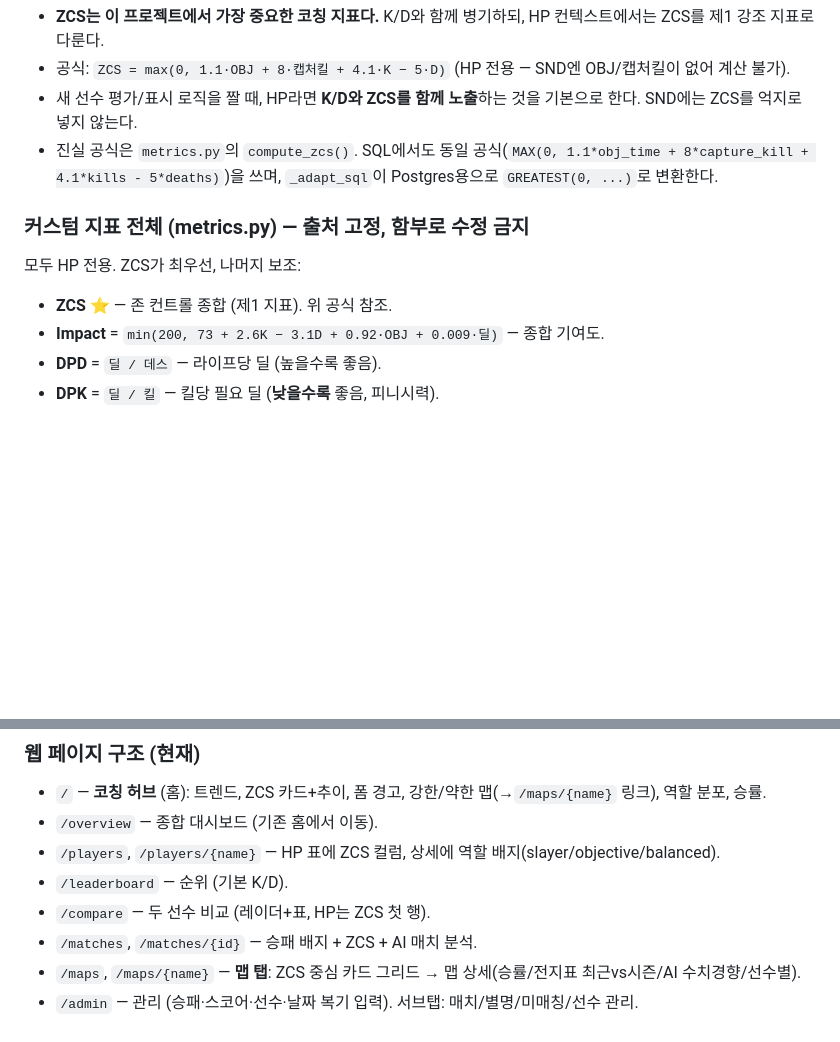
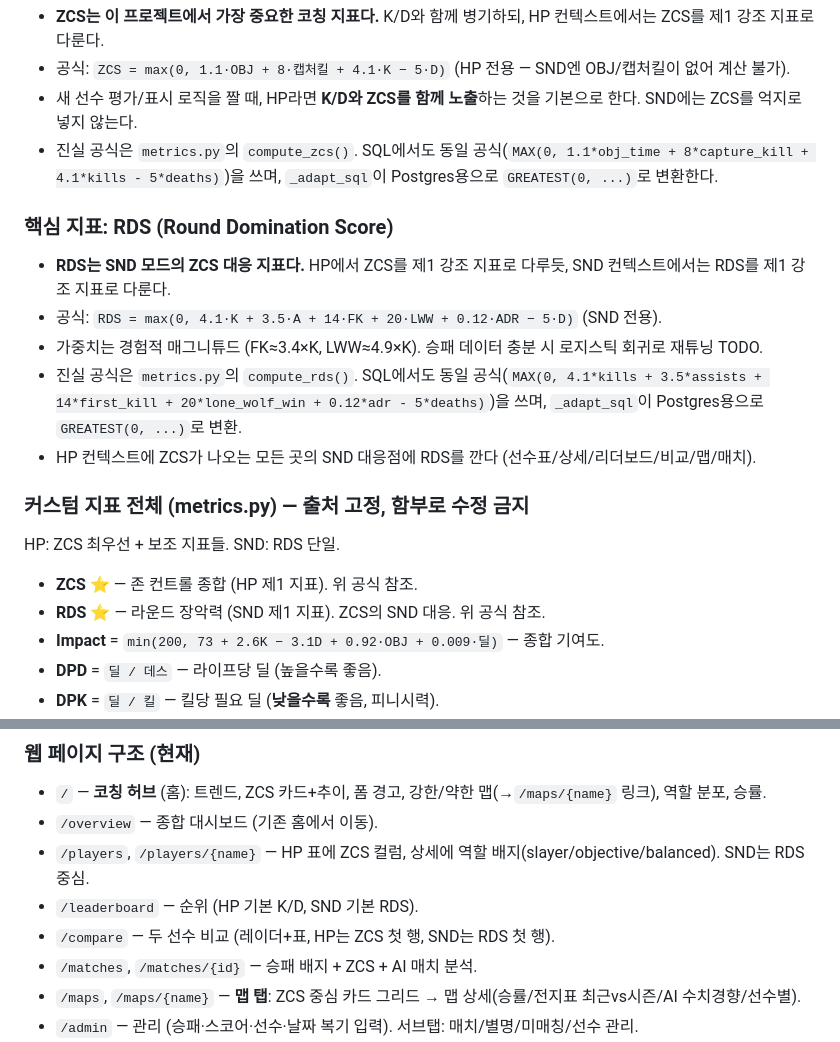
Before and after one commit to F10W3R-13/codm-team-stats, a Markdown page: AGENTS.md, 2 parts joined by grey strips. Rendered like a GitHub page; blank space fills up the shorter version.

Commit message:
docs: AGENTS.md — RDS 핵심 지표 + 커스텀 지표 섹션 추가

```diff
--- a/AGENTS.md
+++ b/AGENTS.md
@@ -70,9 +70,17 @@
 - 새 선수 평가/표시 로직을 짤 때, HP라면 **K/D와 ZCS를 함께 노출**하는 것을 기본으로 한다. SND에는 ZCS를 억지로 넣지 않는다.
 - 진실 공식은 `metrics.py`의 `compute_zcs()`. SQL에서도 동일 공식(`MAX(0, 1.1*obj_time + 8*capture_kill + 4.1*kills - 5*deaths)`)을 쓰며, `_adapt_sql`이 Postgres용으로 `GREATEST(0, ...)`로 변환한다.
 
+### 핵심 지표: RDS (Round Domination Score)
+- **RDS는 SND 모드의 ZCS 대응 지표다.** HP에서 ZCS를 제1 강조 지표로 다루듯, SND 컨텍스트에서는 RDS를 제1 강조 지표로 다룬다.
+- 공식: `RDS = max(0, 4.1·K + 3.5·A + 14·FK + 20·LWW + 0.12·ADR − 5·D)` (SND 전용).
+- 가중치는 경험적 매그니튜드 (FK≈3.4×K, LWW≈4.9×K). 승패 데이터 충분 시 로지스틱 회귀로 재튜닝 TODO.
+- 진실 공식은 `metrics.py`의 `compute_rds()`. SQL에서도 동일 공식(`MAX(0, 4.1*kills + 3.5*assists + 14*first_kill + 20*lone_wolf_win + 0.12*adr - 5*deaths)`)을 쓰며, `_adapt_sql`이 Postgres용으로 `GREATEST(0, ...)`로 변환.
+- HP 컨텍스트에 ZCS가 나오는 모든 곳의 SND 대응점에 RDS를 깐다 (선수표/상세/리더보드/비교/맵/매치).
+
 ### 커스텀 지표 전체 (metrics.py) — 출처 고정, 함부로 수정 금지
-모두 HP 전용. ZCS가 최우선, 나머지 보조:
-- **ZCS** ⭐ — 존 컨트롤 종합 (제1 지표). 위 공식 참조.
+HP: ZCS 최우선 + 보조 지표들. SND: RDS 단일.
+- **ZCS** ⭐ — 존 컨트롤 종합 (HP 제1 지표). 위 공식 참조.
+- **RDS** ⭐ — 라운드 장악력 (SND 제1 지표). ZCS의 SND 대응. 위 공식 참조.
 - **Impact** = `min(200, 73 + 2.6K − 3.1D + 0.92·OBJ + 0.009·딜)` — 종합 기여도.
 - **DPD** = `딜 / 데스` — 라이프당 딜 (높을수록 좋음).
 - **DPK** = `딜 / 킬` — 킬당 필요 딜 (**낮을수록** 좋음, 피니시력).
@@ -83,9 +91,9 @@
 ### 웹 페이지 구조 (현재)
 - `/` — **코칭 허브** (홈): 트렌드, ZCS 카드+추이, 폼 경고, 강한/약한 맵(→`/maps/{name}` 링크), 역할 분포, 승률.
 - `/overview` — 종합 대시보드 (기존 홈에서 이동).
-- `/players`, `/players/{name}` — HP 표에 ZCS 컬럼, 상세에 역할 배지(slayer/objective/balanced).
-- `/leaderboard` — 순위 (기본 K/D).
-- `/compare` — 두 선수 비교 (레이더+표, HP는 ZCS 첫 행).
+- `/players`, `/players/{name}` — HP 표에 ZCS 컬럼, 상세에 역할 배지(slayer/objective/balanced). SND는 RDS 중심.
+- `/leaderboard` — 순위 (HP 기본 K/D, SND 기본 RDS).
+- `/compare` — 두 선수 비교 (레이더+표, HP는 ZCS 첫 행, SND는 RDS 첫 행).
 - `/matches`, `/matches/{id}` — 승패 배지 + ZCS + AI 매치 분석.
 - `/maps`, `/maps/{name}` — **맵 탭**: ZCS 중심 카드 그리드 → 맵 상세(승률/전지표 최근vs시즌/AI 수치경향/선수별).
 - `/admin` — 관리 (승패·스코어·선수·날짜 복기 입력). 서브탭: 매치/별명/미매칭/선수 관리.
```
